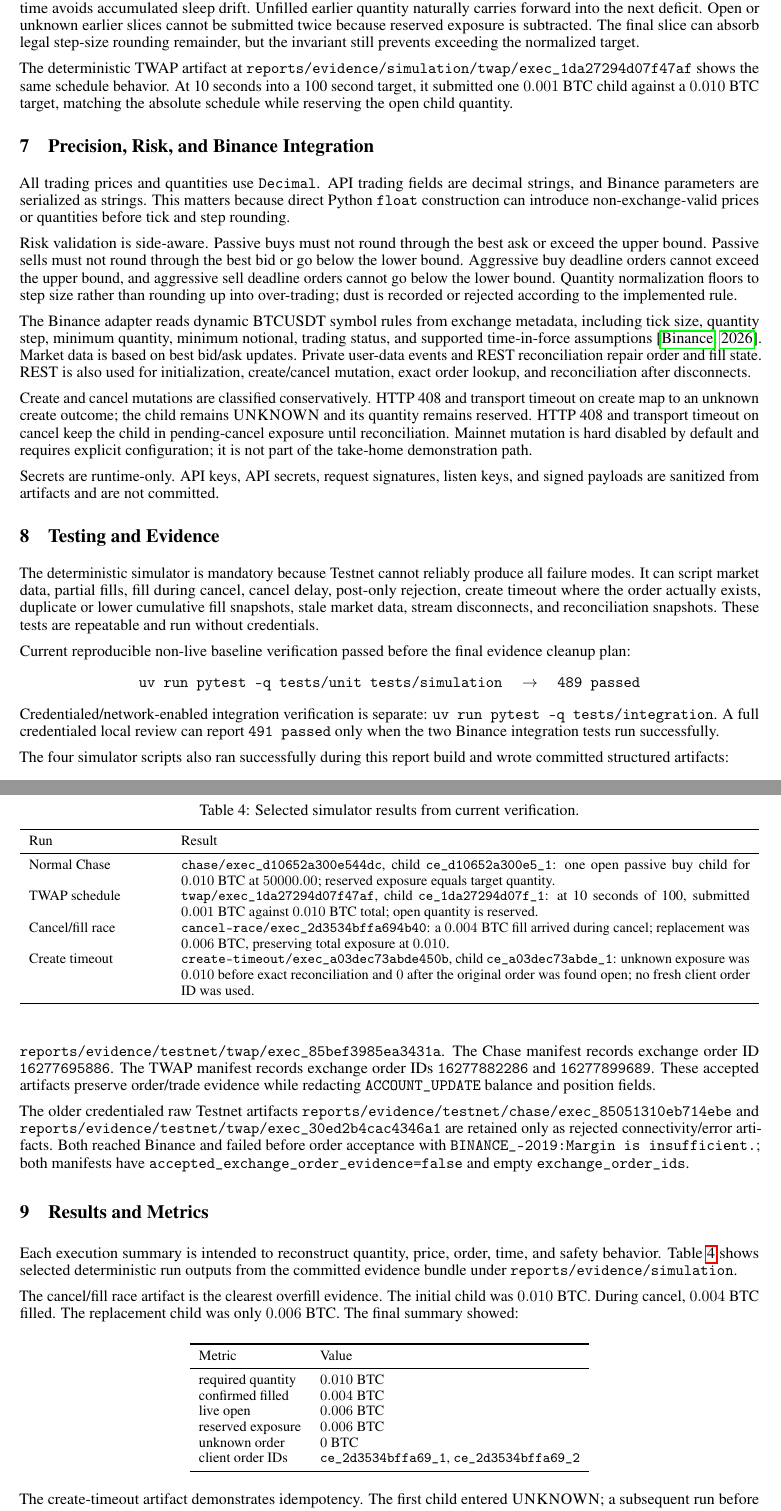
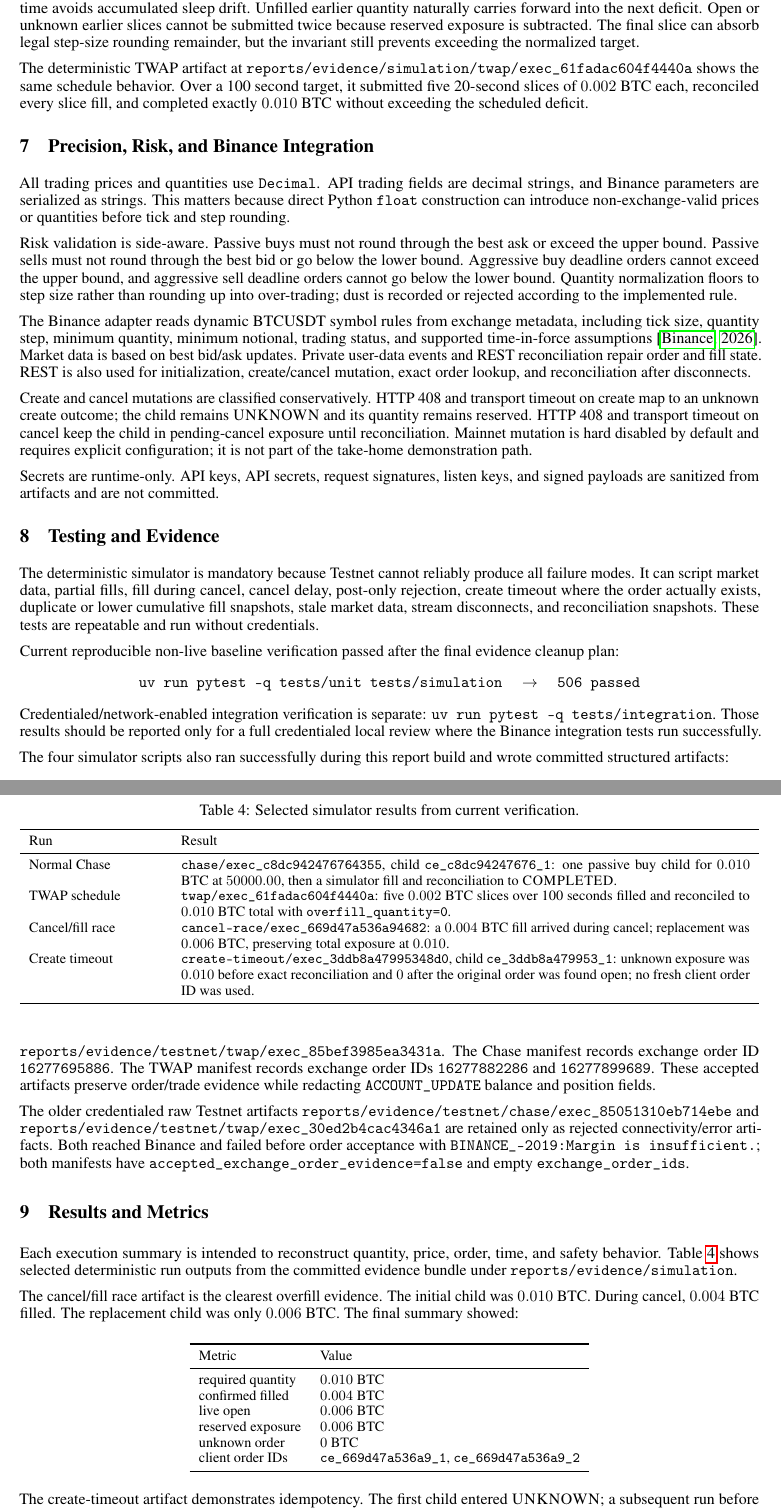
Before and after one commit to H6WU6R/interview_assignment, a LaTeX paper (reports/latex/report.tex, which reads reports/latex/sections/06-twap-design.tex, reports/latex/sections/08-testing-evidence.tex, reports/latex/sections/09-results-metrics.tex): two parts of pages 5 and 6 of 8, joined at a grey line, cut so that both start at the same text. Compiled offline with pdfLaTeX.

Commit message:
Rebuild final report and docs

```diff
--- a/reports/latex/sections/06-twap-design.tex
+++ b/reports/latex/sections/06-twap-design.tex
@@ -25,4 +25,4 @@ safe\_child\_quantity = quantity\_deficit
 
 This design solves the problems that make the invalid \code{slice\_qty / sleep} implementation unsafe. Absolute schedule time avoids accumulated sleep drift. Unfilled earlier quantity naturally carries forward into the next deficit. Open or unknown earlier slices cannot be submitted twice because reserved exposure is subtracted. The final slice can absorb legal step-size rounding remainder, but the invariant still prevents exceeding the normalized target.
 
-The deterministic TWAP artifact at \code{reports/evidence/simulation/twap/exec\_1da27294d07f47af} shows the same schedule behavior. At 10 seconds into a 100 second target, it submitted one \(0.001\) BTC child against a \(0.010\) BTC target, matching the absolute schedule while reserving the open child quantity.
+The deterministic TWAP artifact at \code{reports/evidence/simulation/twap/exec\_61fadac604f4440a} shows the same schedule behavior. Over a 100 second target, it submitted five 20-second slices of \(0.002\) BTC each, reconciled every slice fill, and completed exactly \(0.010\) BTC without exceeding the scheduled deficit.
--- a/reports/latex/sections/08-testing-evidence.tex
+++ b/reports/latex/sections/08-testing-evidence.tex
@@ -25,13 +25,13 @@ T10 & Cross-zero Position & Required-trade and account-position tests. \\
 \end{tabularx}
 \end{table}
 
-Current reproducible non-live baseline verification passed before the final evidence cleanup plan:
+Current reproducible non-live baseline verification passed after the final evidence cleanup plan:
 
 \begin{center}
-\code{uv run pytest -q tests/unit tests/simulation} \quad \(\rightarrow\) \quad \code{489 passed}
+\code{uv run pytest -q tests/unit tests/simulation} \quad \(\rightarrow\) \quad \code{506 passed}
 \end{center}
 
-Credentialed/network-enabled integration verification is separate: \code{uv run pytest -q tests/integration}. A full credentialed local review can report \code{491 passed} only when the two Binance integration tests run successfully.
+Credentialed/network-enabled integration verification is separate: \code{uv run pytest -q tests/integration}. Those results should be reported only for a full credentialed local review where the Binance integration tests run successfully.
 
 The four simulator scripts also ran successfully during this report build and wrote committed structured artifacts:
 
--- a/reports/latex/sections/09-results-metrics.tex
+++ b/reports/latex/sections/09-results-metrics.tex
@@ -11,10 +11,10 @@ Each execution summary is intended to reconstruct quantity, price, order, time,
 \toprule
 Run & Result \\
 \midrule
-Normal Chase & \code{chase/exec\_d10652a300e544dc}, child \code{ce\_d10652a300e5\_1}: one open passive buy child for \(0.010\) BTC at \(50000.00\); reserved exposure equals target quantity. \\
-TWAP schedule & \code{twap/exec\_1da27294d07f47af}, child \code{ce\_1da27294d07f\_1}: at 10 seconds of 100, submitted \(0.001\) BTC against \(0.010\) BTC total; open quantity is reserved. \\
-Cancel/fill race & \code{cancel-race/exec\_2d3534bffa694b40}: a \(0.004\) BTC fill arrived during cancel; replacement was \(0.006\) BTC, preserving total exposure at \(0.010\). \\
-Create timeout & \code{create-timeout/exec\_a03dec73abde450b}, child \code{ce\_a03dec73abde\_1}: unknown exposure was \(0.010\) before exact reconciliation and \(0\) after the original order was found open; no fresh client order ID was used. \\
+Normal Chase & \code{chase/exec\_c8dc942476764355}, child \code{ce\_c8dc94247676\_1}: one passive buy child for \(0.010\) BTC at \(50000.00\), then a simulator fill and reconciliation to \status{COMPLETED}. \\
+TWAP schedule & \code{twap/exec\_61fadac604f4440a}: five \(0.002\) BTC slices over 100 seconds filled and reconciled to \(0.010\) BTC total with \code{overfill\_quantity=0}. \\
+Cancel/fill race & \code{cancel-race/exec\_669d47a536a94682}: a \(0.004\) BTC fill arrived during cancel; replacement was \(0.006\) BTC, preserving total exposure at \(0.010\). \\
+Create timeout & \code{create-timeout/exec\_3ddb8a47995348d0}, child \code{ce\_3ddb8a479953\_1}: unknown exposure was \(0.010\) before exact reconciliation and \(0\) after the original order was found open; no fresh client order ID was used. \\
 \bottomrule
 \end{tabularx}
 \end{table}
@@ -32,7 +32,7 @@ confirmed filled & \(0.004\) BTC \\
 live open & \(0.006\) BTC \\
 reserved exposure & \(0.006\) BTC \\
 unknown order & \(0\) BTC \\
-client order IDs & \code{ce\_2d3534bffa69\_1}, \code{ce\_2d3534bffa69\_2} \\
+client order IDs & \code{ce\_669d47a536a9\_1}, \code{ce\_669d47a536a9\_2} \\
 \bottomrule
 \end{tabular}
 \end{center}
```
Also changed, not shown: reports/external_code_review_summary.md (+3 -3 lines), reports/report_draft.md (+3 -3 lines), README.md, reports/latex/report.pdf, reports/latex/sections/08-testing-evidence.tex (8 more changed lines).
